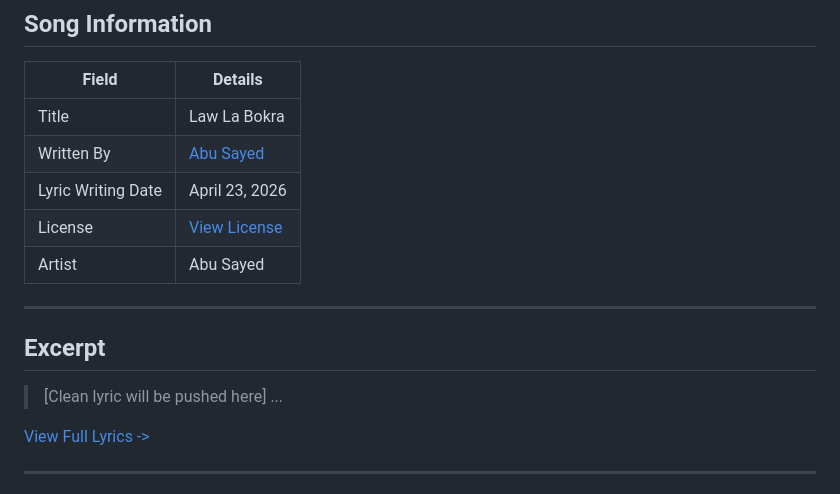
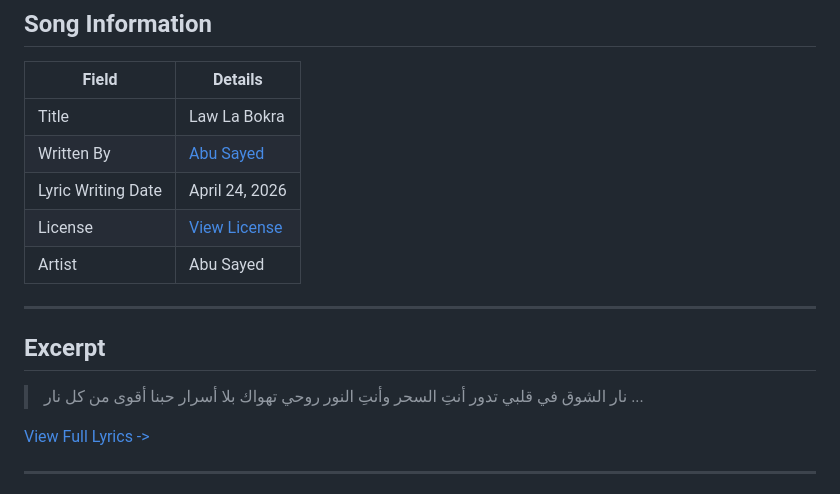
Before and after one commit to ImAbuSayed/law-la-bokra, a Markdown page: README.md, the part around the change. GitHub-like rendering.

Commit message:
docs: Update readme excerpt

```diff
--- a/README.md
+++ b/README.md
@@ -10,7 +10,7 @@
 |-------|---------|
 | Title | Law La Bokra |
 | Written By | [Abu Sayed](https://abusayed.com.bd/) |
-| Lyric Writing Date | April 23, 2026 |
+| Lyric Writing Date | April 24, 2026 |
 | License | [View License](./LICENSE.md) |
 | Artist | Abu Sayed |
 
@@ -18,7 +18,10 @@
 
 ## Excerpt
 
-> [Clean lyric will be pushed here]
+> نار الشوق في قلبي تدور
+> أنتِ السحر وأنتِ النور
+> روحي تهواك بلا أسرار
+> حبنا أقوى من كل نار
 > ...
 
 [View Full Lyrics ->](./lyrics.txt)
```
